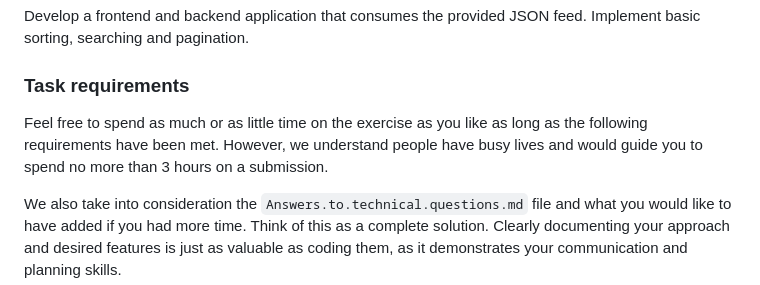
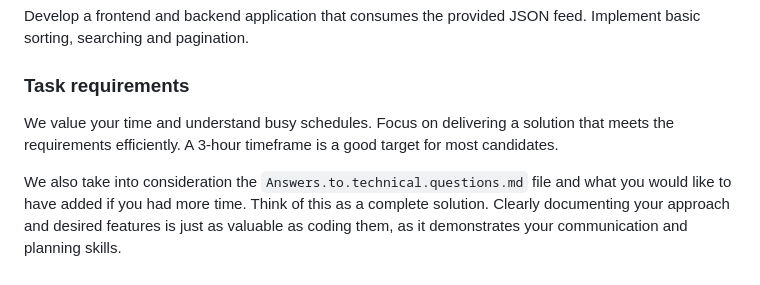
Before and after one commit to reefwn/laravel-nextjs-test, a Markdown page: README.md, the part around one of its changes. Drawn GitHub-style.

Commit message:
chore: Update README.md with test requirements and user story details

```diff
--- a/README.md
+++ b/README.md
@@ -15,7 +15,7 @@ Develop a frontend and backend application that consumes the provided JSON feed.
 
 ### Task requirements
 
-Feel free to spend as much or as little time on the exercise as you like as long as the following requirements have been met. However, we understand people have busy lives and would guide you to spend no more than 3 hours on a submission.
+We value your time and understand busy schedules. Focus on delivering a solution that meets the requirements efficiently. A 3-hour timeframe is a good target for most candidates.
 
 We also take into consideration the `Answers.to.technical.questions.md` file and what you would like to have added if you had more time. Think of this as a complete solution. Clearly documenting your approach and desired features is just as valuable as coding them, as it demonstrates your communication and planning skills.
 
```
Also changed, not shown: other parts of README.md (+3 -3 lines).
